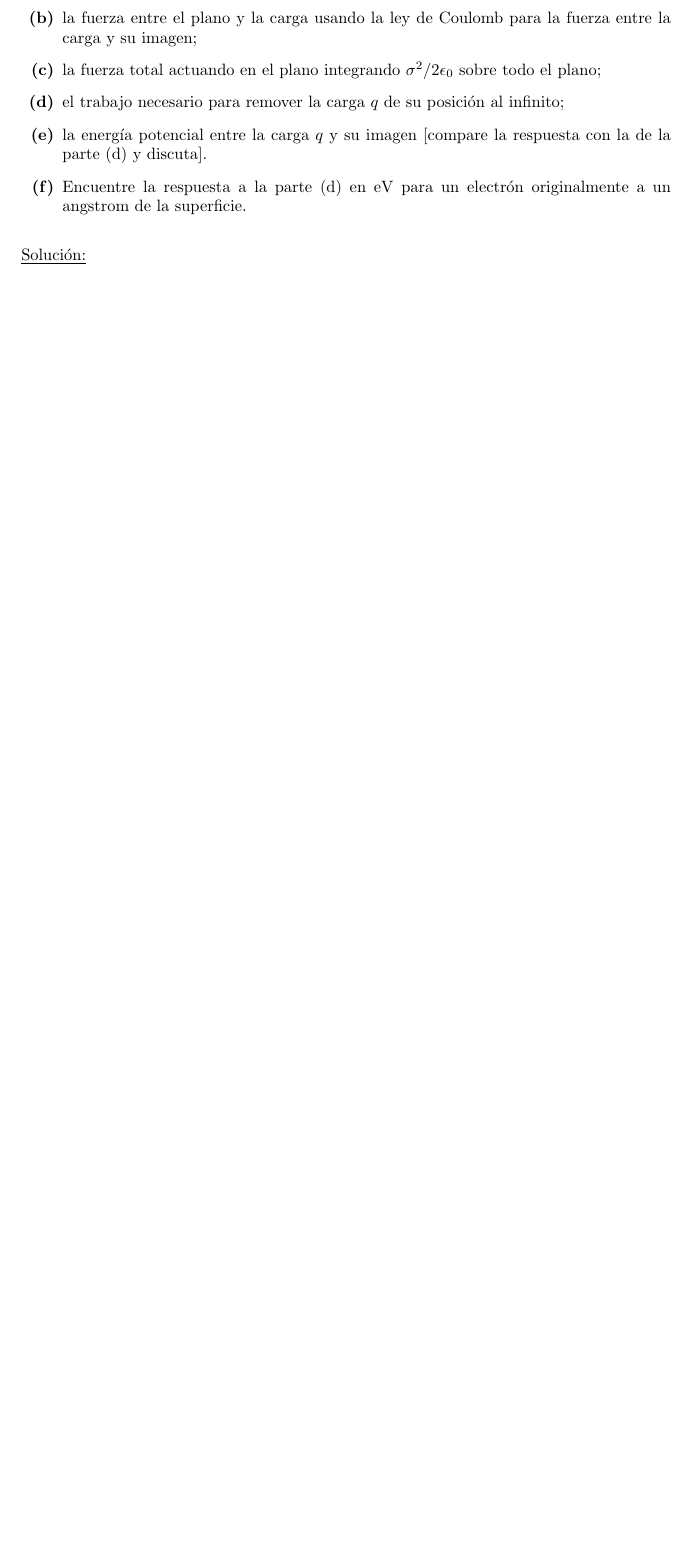
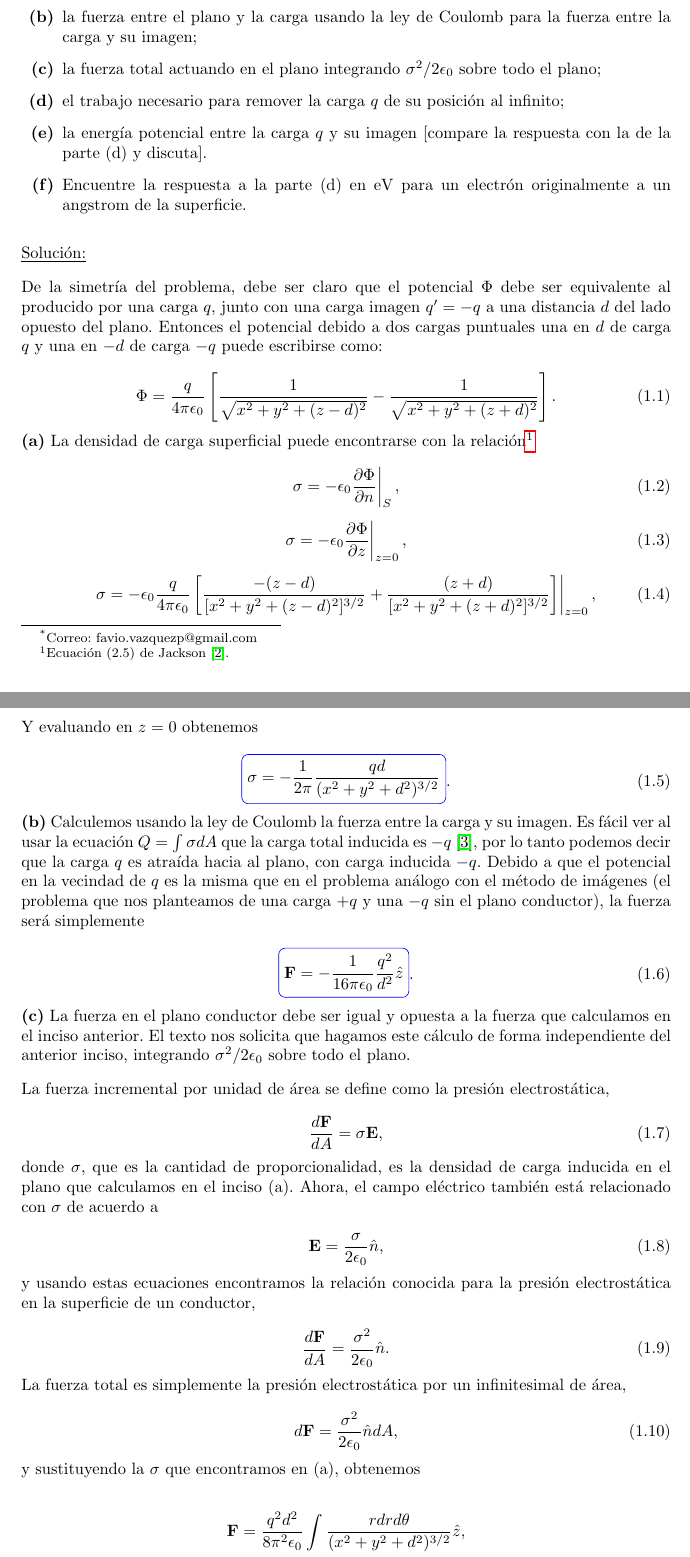
Before and after one commit to FavioVazquez/Electrodinamica-Clasica-PCF, a LaTeX problem sheet (Tarea2/Tarea2.tex): part of page 1 of 3 before the commit and two parts of pages 1 and 2 of 5 after it, the two joined at a grey line, cut so that both start at the same text, the shorter picture padded with empty space. Compiled offline with pdfLaTeX.

Commit message:
Finish problem 1 of homework 2

```diff
--- a/Tarea2/Tarea2.tex
+++ b/Tarea2/Tarea2.tex
@@ -137,3 +137,95 @@ encuentre:
 
 \underline{Solución:} \vspace{.3cm}
 
+De la simetría del problema, debe ser claro que el potencial $\Phi$ debe ser equivalente
+al producido por una carga $q$, junto con una carga imagen $q' = -q$ a una distancia
+$d$ del lado opuesto del plano. Entonces el potencial debido a dos cargas puntuales
+una en $d$ de carga $q$ y una en $-d$ de carga $-q$ puede escribirse como:
+
+\begin{equation}
+ \Phi = \frac{q}{4\pi\epsilon_0}\left[\frac{1}{\sqrt{x^2+y^2+(z-d)^2}}
+ - \frac{1}{\sqrt{x^2+y^2+(z+d)^2}} \right].
+\end{equation}
+
+\textbf{(a)} La densidad de carga superficial puede encontrarse con la
+relación\footnote{Ecuación (2.5) de Jackson \cite{jackson3}.}
+
+\begin{equation}
+ \left\zerodel \sigma = -\epsilon_0\frac{\partial\Phi}{\partial n}\right|_{S},
+\end{equation}
+
+\begin{equation}
+ \left\zerodel \sigma = -\epsilon_0\frac{\partial\Phi}{\partial z}\right|_{z=0},
+\end{equation}
+
+\begin{equation}
+  \left\zerodel \sigma = -\epsilon_0\frac{q}{4\pi\epsilon_0}\left[\frac{-(z-d)}{[x^2+y^2+(z-d)^2]^{3/2}}
+  + \frac{(z+d)}{[x^2+y^2+(z+d)^2]^{3/2}}\right]\right|_{z=0},
+\end{equation}
+
+Y evaluando en $z=0$ obtenemos
+
+\begin{equation}
+ \boxed{\sigma = - \frac{1}{2\pi}\frac{qd}{(x^2+y^2+d^2)^{3/2}}}.
+\end{equation}
+
+\textbf{(b)} Calculemos usando la ley de Coulomb la fuerza entre la  carga y
+su imagen. Es fácil ver al usar la ecuación $Q = \int \sigma dA$
+que la carga total inducida es $-q$ \cite{griffiths}, por lo tanto podemos decir que la carga $q$
+es atraída hacia al plano, con carga inducida $-q$. Debido a que el potencial
+en la vecindad de $q$ es la misma que en el problema análogo con el método de
+imágenes (el problema que nos planteamos de una carga $+q$ y una $-q$ sin el plano
+conductor), la fuerza será simplemente
+
+\begin{equation}
+ \boxed{\mathbf{F} = - \frac{1}{16\pi\epsilon_0}\frac{q^2}{d^2}\hat{z}}.
+\end{equation}
+
+\textbf{(c)} La fuerza en el plano conductor debe ser igual y opuesta a la fuerza
+que calculamos en el inciso anterior. El texto nos solicita que hagamos este cálculo
+de forma independiente del anterior inciso, integrando $\sigma^2/2\epsilon_0$ sobre
+todo el plano.
+
+\vspace{.3cm}
+
+La fuerza incremental por unidad de área se define como la presión electrostática,
+
+\begin{equation}
+ \frac{d\mathbf{F}}{dA} = \sigma\mathbf{E},
+\end{equation}
+
+donde $\sigma$, que es la cantidad de proporcionalidad, es la densidad de carga
+inducida en el plano que calculamos en el inciso (a). Ahora, el campo eléctrico
+también está relacionado con $\sigma$ de acuerdo a
+
+\begin{equation}
+ \mathbf{E} = \frac{\sigma}{2\epsilon_0}\hat{n},
+\end{equation}
+
+y usando estas ecuaciones encontramos la relación conocida para la presión electrostática
+en la superficie de un conductor,
+
+\begin{equation}
+  \frac{d\mathbf{F}}{dA} = \frac{\sigma^2}{2\epsilon_0}\hat{n}.
+\end{equation}
+
+La fuerza total es simplemente la presión electrostática por un infinitesimal de
+área,
+
+\begin{equation}
+ d\mathbf{F} = \frac{\sigma^2}{2\epsilon_0}\hat{n}dA,
+\end{equation}
+
+y sustituyendo la $\sigma$ que encontramos en (a), obtenemos
+
+\begin{align*}
+ \mathbf{F} &= \frac{q^2d^2}{8\pi^2\epsilon_0}\int
+ \frac{rdrd\theta}{(x^2+y^2+d^2)^{3/2}} \hat{z}, \\
+%
+  &= \frac{q^2d^2}{8\pi^2\epsilon_0}\int
+ \frac{du\theta}{u^{3/2}}\hat{z}, \\
+ %
+ &= - \frac{q^2d^2}{16\pi\epsilon_0}\left\zerodel\frac{1}{u^2}\right|_{d^2}^\infty\hat{z}, \\
+ %
+ &= \frac{q^2d^2}{16\pi\epsilon_0d^4}\hat{z},
+\end{align*}
```
Also changed, not shown: Tarea2/Tarea2.pdf, Tarea2/Tarea2.tex (72 more changed lines).
